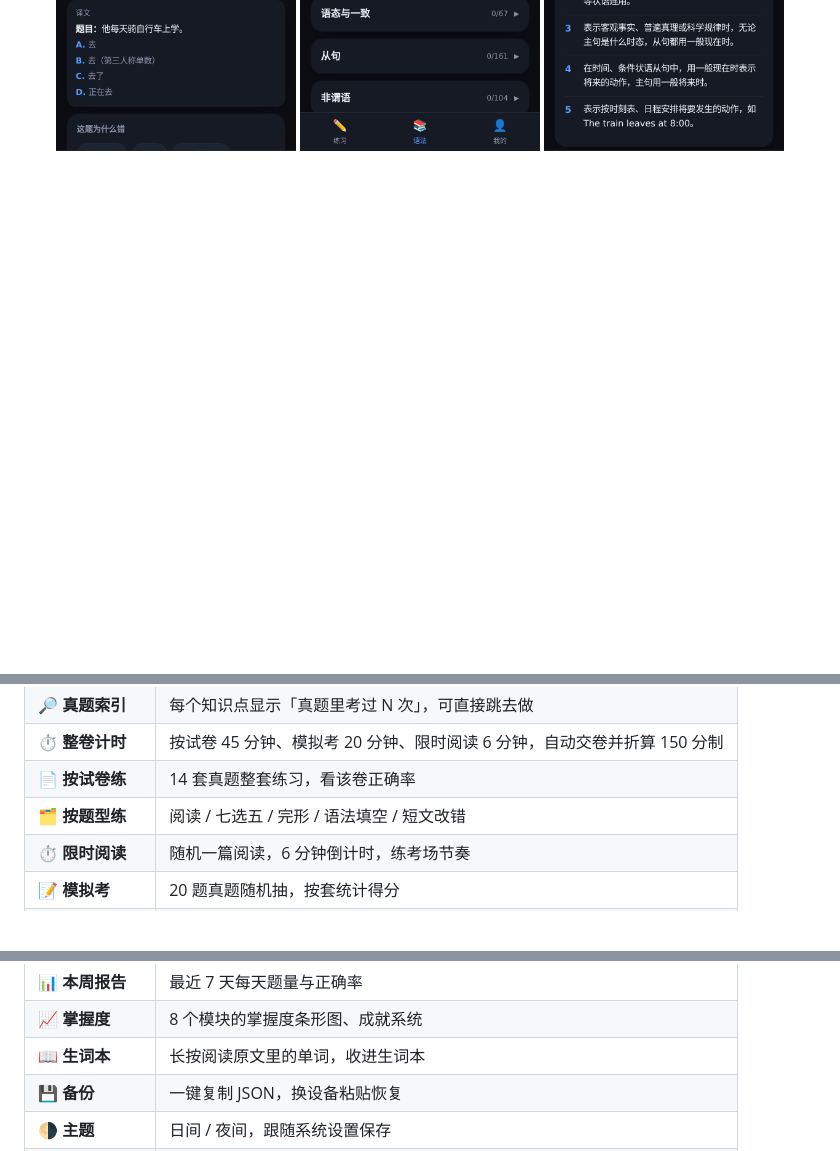
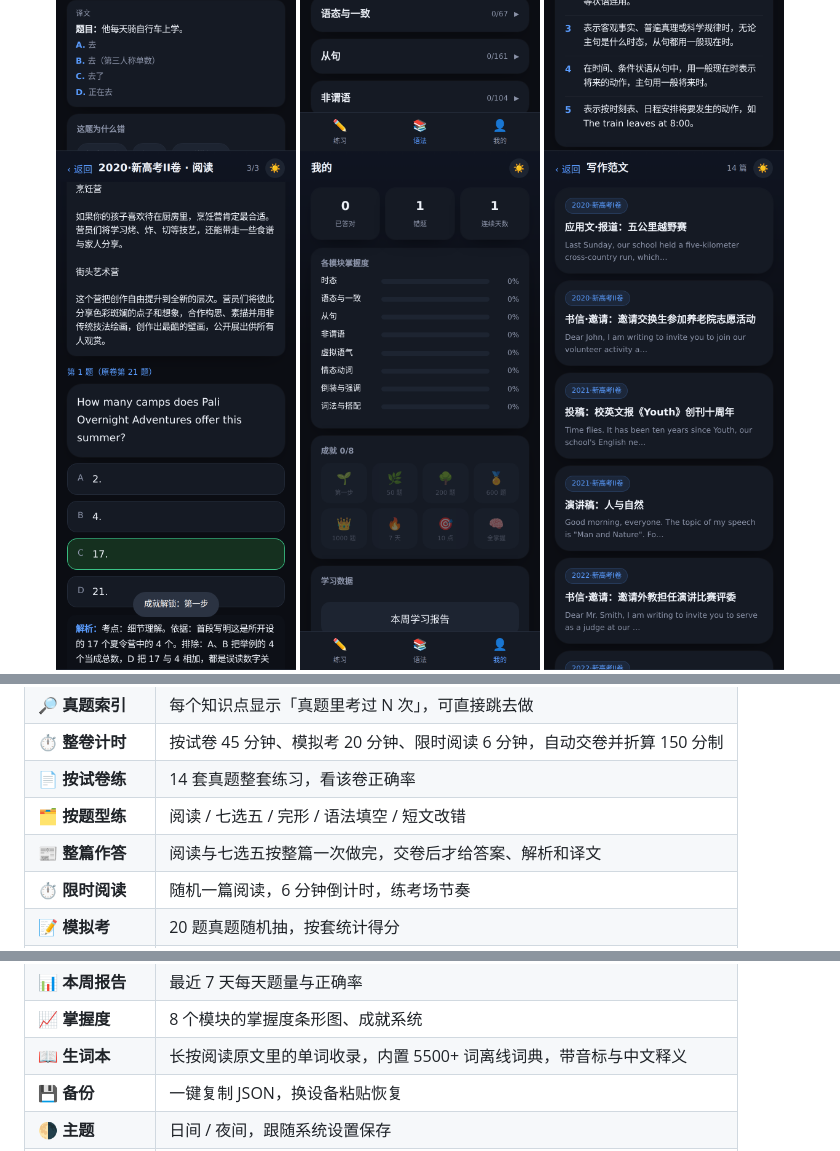
Before and after one commit to bhxcvb/yuhuan, a Markdown page: README.md, 3 parts joined by grey strips. GitHub-like rendering; pictures changed too: screenshots/passage-answer.png (added); blank space fills up the shorter version.

```diff
--- a/README.md
+++ b/README.md
@@ -42,6 +42,7 @@
 
 <img src="screenshots/grammar.png" width="240" alt="语法总览">
 <img src="screenshots/detail.png" width="240" alt="知识点详情">
+<img src="screenshots/passage-answer.png" width="240" alt="整篇作答">
 <img src="screenshots/mine.png" width="240" alt="我的">
 <img src="screenshots/writing.png" width="240" alt="写作范文">
 
@@ -71,6 +72,7 @@
 | ⏱ **整卷计时** | 按试卷 45 分钟、模拟考 20 分钟、限时阅读 6 分钟，自动交卷并折算 150 分制 |
 | 📄 **按试卷练** | 14 套真题整套练习，看该卷正确率 |
 | 🗂 **按题型练** | 阅读 / 七选五 / 完形 / 语法填空 / 短文改错 |
+| 📰 **整篇作答** | 阅读与七选五按整篇一次做完，交卷后才给答案、解析和译文 |
 | ⏱ **限时阅读** | 随机一篇阅读，6 分钟倒计时，练考场节奏 |
 | 📝 **模拟考** | 20 题真题随机抽，按套统计得分 |
 | 🎯 **摸底** | 20 题快速诊断 8 大语法模块 |
@@ -80,7 +82,7 @@
 | ❌ **错题本** | 自动收录，答对两次移出，可单独重练 |
 | 📊 **本周报告** | 最近 7 天每天题量与正确率 |
 | 📈 **掌握度** | 8 个模块的掌握度条形图、成就系统 |
-| 📖 **生词本** | 长按阅读原文里的单词，收进生词本 |
+| 📖 **生词本** | 长按阅读原文里的单词收录，内置 5500+ 词离线词典，带音标与中文释义 |
 | 💾 **备份** | 一键复制 JSON，换设备粘贴恢复 |
 | 🌗 **主题** | 日间 / 夜间，跟随系统设置保存 |
 | 🗓 **高考倒计时** | 设置考试日期，首页显示剩余天数 |
```
Also changed, not shown: CHANGELOG.md (+7 -0 lines), screenshots/passages.png (added), 2 other files.
